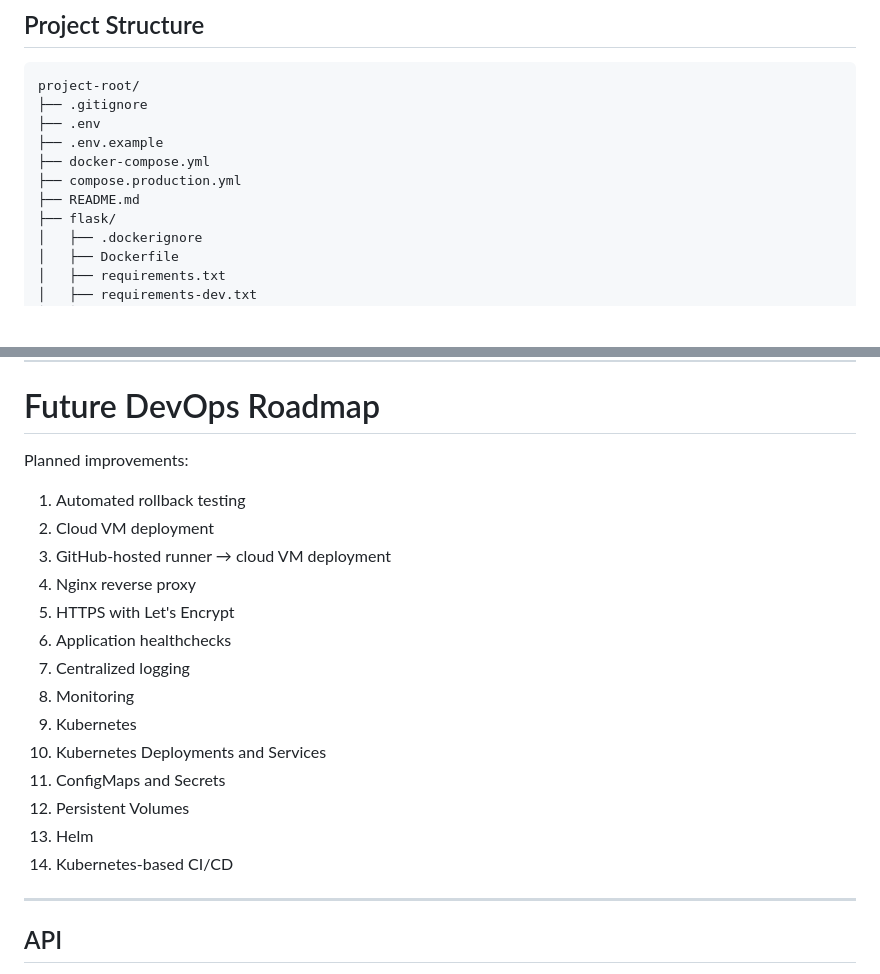
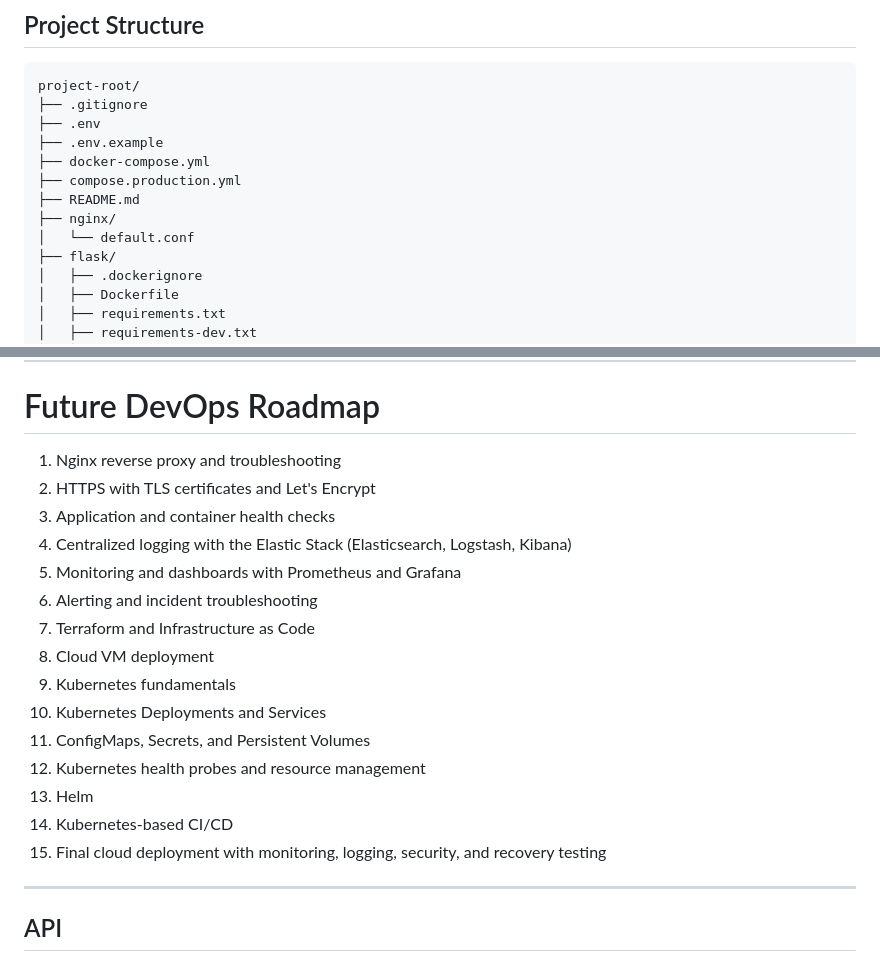
Before and after one commit to bacharigit/flask-product-api, a Markdown page: README.md, 2 parts joined by grey strips. Drawn GitHub-style; blank space fills up the shorter version.

```diff
--- a/README.md
+++ b/README.md
@@ -111,6 +111,8 @@ project-root/
 ├── docker-compose.yml
 ├── compose.production.yml
 ├── README.md
+├── nginx/
+│   └── default.conf
 ├── flask/
 │   ├── .dockerignore
 │   ├── Dockerfile
@@ -523,22 +676,23 @@ Implemented:
 
 # Future DevOps Roadmap
 
-Planned improvements:
-
-1. Automated rollback testing
-2. Cloud VM deployment
-3. GitHub-hosted runner → cloud VM deployment
-4. Nginx reverse proxy
-5. HTTPS with Let's Encrypt
-6. Application healthchecks
-7. Centralized logging
-8. Monitoring
-9. Kubernetes
+1. Nginx reverse proxy and troubleshooting
+2. HTTPS with TLS certificates and Let's Encrypt
+3. Application and container health checks
+4. Centralized logging with the Elastic Stack (Elasticsearch, Logstash, Kibana)
+5. Monitoring and dashboards with Prometheus and Grafana
+6. Alerting and incident troubleshooting
+7. Terraform and Infrastructure as Code
+8. Cloud VM deployment
+9. Kubernetes fundamentals
 10. Kubernetes Deployments and Services
-11. ConfigMaps and Secrets
-12. Persistent Volumes
+11. ConfigMaps, Secrets, and Persistent Volumes
+12. Kubernetes health probes and resource management
 13. Helm
 14. Kubernetes-based CI/CD
+15. Final cloud deployment with monitoring, logging, security, and recovery testing
+
+
 
 ---
 
```
Also changed, not shown: other parts of README.md (+151 -0 lines).
